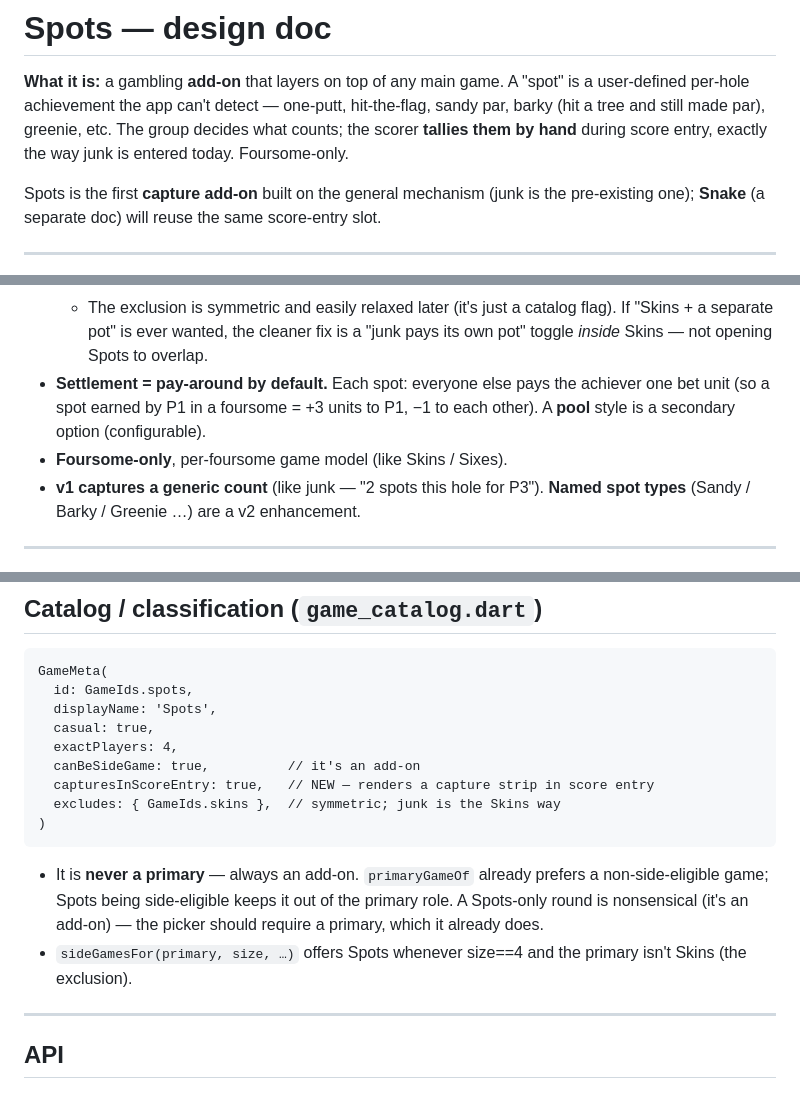
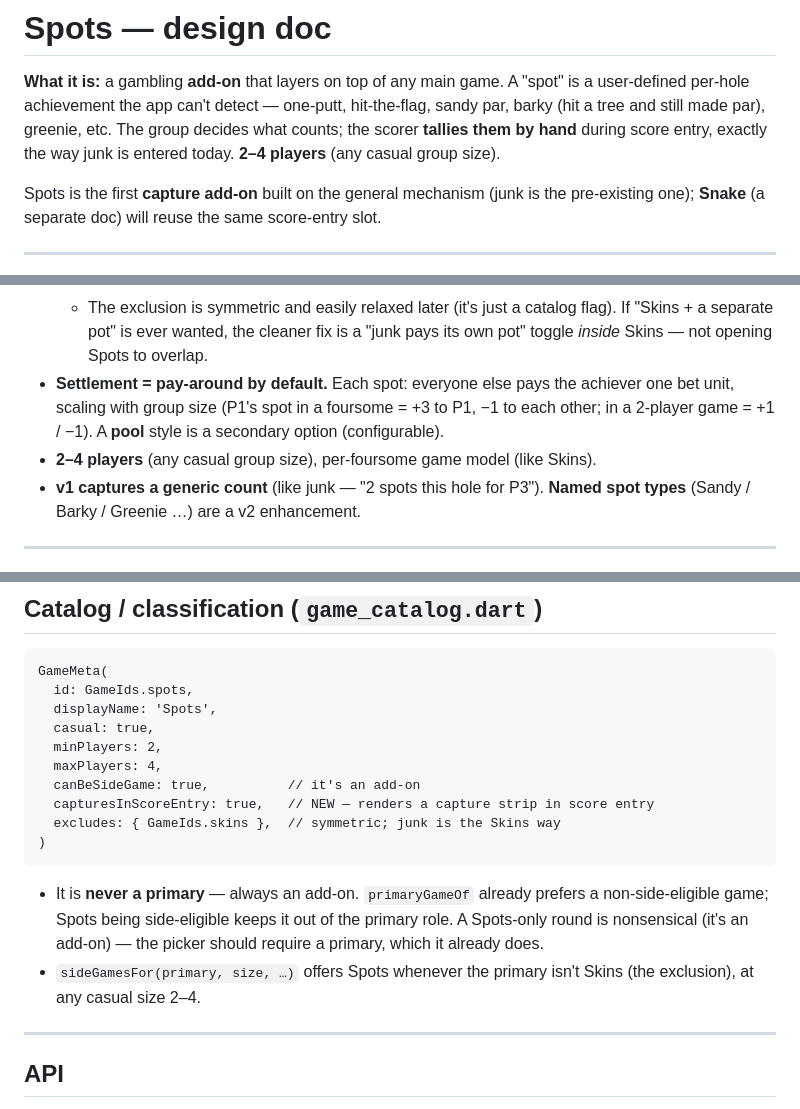
Before and after one commit to lip77us/golf-app, a Markdown page: docs/spots.md, 3 parts joined by grey strips. Drawn GitHub-style.

```diff
--- a/docs/spots.md
+++ b/docs/spots.md
@@ -4,7 +4,8 @@
 "spot" is a user-defined per-hole achievement the app can't detect — one-putt,
 hit-the-flag, sandy par, barky (hit a tree and still made par), greenie, etc.
 The group decides what counts; the scorer **tallies them by hand** during score
-entry, exactly the way junk is entered today. Foursome-only.
+entry, exactly the way junk is entered today. **2–4 players** (any casual group
+size).
 
 Spots is the first **capture add-on** built on the general mechanism (junk is
 the pre-existing one); **Snake** (a separate doc) will reuse the same
@@ -29,9 +30,10 @@ score-entry slot.
     flag). If "Skins + a separate pot" is ever wanted, the cleaner fix is a
     "junk pays its own pot" toggle *inside* Skins — not opening Spots to overlap.
 - **Settlement = pay-around by default.** Each spot: everyone else pays the
-  achiever one bet unit (so a spot earned by P1 in a foursome = +3 units to P1,
-  −1 to each other). A **pool** style is a secondary option (configurable).
-- **Foursome-only**, per-foursome game model (like Skins / Sixes).
+  achiever one bet unit, scaling with group size (P1's spot in a foursome = +3
+  to P1, −1 to each other; in a 2-player game = +1 / −1). A **pool** style is a
+  secondary option (configurable).
+- **2–4 players** (any casual group size), per-foursome game model (like Skins).
 - **v1 captures a generic count** (like junk — "2 spots this hole for P3").
   **Named spot types** (Sandy / Barky / Greenie …) are a v2 enhancement.
 
@@ -119,7 +121,8 @@ GameMeta(
   id: GameIds.spots,
   displayName: 'Spots',
   casual: true,
-  exactPlayers: 4,
+  minPlayers: 2,
+  maxPlayers: 4,
   canBeSideGame: true,          // it's an add-on
   capturesInScoreEntry: true,   // NEW — renders a capture strip in score entry
   excludes: { GameIds.skins },  // symmetric; junk is the Skins way
@@ -129,8 +132,8 @@ GameMeta(
   a non-side-eligible game; Spots being side-eligible keeps it out of the
   primary role. A Spots-only round is nonsensical (it's an add-on) — the picker
   should require a primary, which it already does.
-- `sideGamesFor(primary, size, …)` offers Spots whenever size==4 and the primary
-  isn't Skins (the exclusion).
+- `sideGamesFor(primary, size, …)` offers Spots whenever the primary isn't Skins
+  (the exclusion), at any casual size 2–4.
 
 ---
 
```
Also changed, not shown: other parts of docs/spots.md (+1 -1 lines), docs/snake.md (added, +180 -0 lines).
